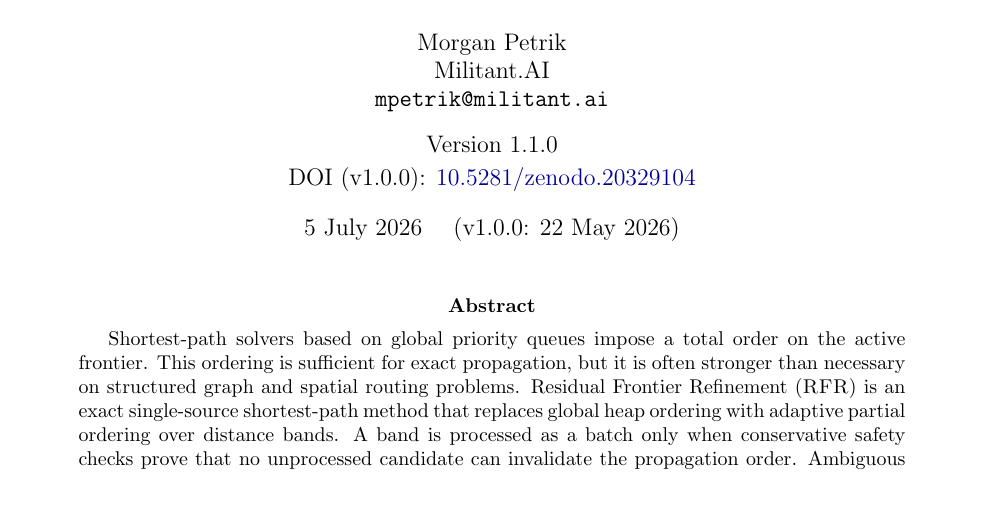
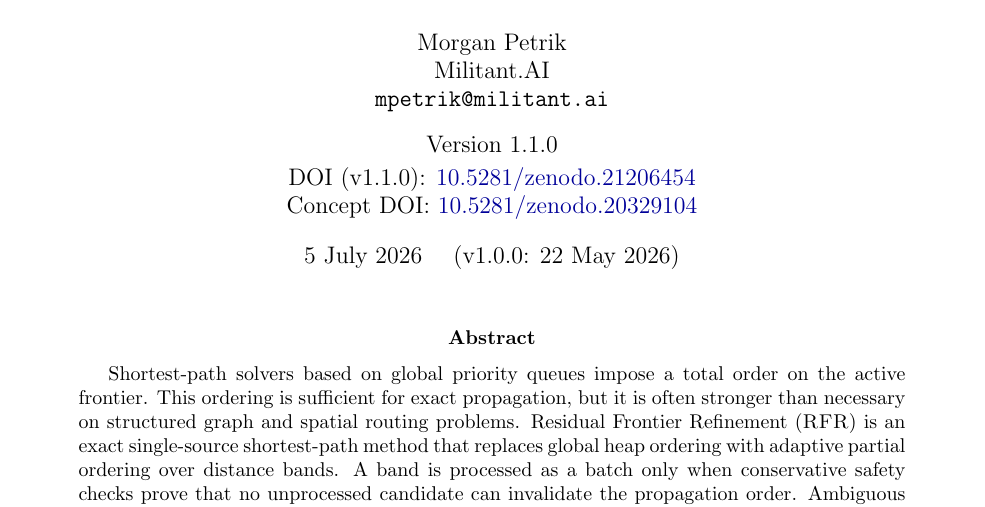
Before and after one commit to MilitantAI/RFR, a LaTeX paper (RFR_WHITEPAPER_v1.1.tex): part of page 1 of 16, cut so that both start at the same text. Compiled offline with pdfLaTeX.

Commit message:
Update CITATION, README, and whitepaper files for version 1.1.0. Add new DOI, and enhance documentation with updated references and links.

```diff
--- a/RFR_WHITEPAPER_v1.1.tex
+++ b/RFR_WHITEPAPER_v1.1.tex
@@ -30,7 +30,8 @@
   Militant.AI\\
   \texttt{mpetrik@militant.ai}\\[0.75em]
   Version 1.1.0\\[0.25em]
-  DOI (v1.0.0): \href{https://doi.org/10.5281/zenodo.20329104}{10.5281/zenodo.20329104}
+  DOI (v1.1.0): \href{https://doi.org/10.5281/zenodo.21206454}{10.5281/zenodo.21206454}\\
+  Concept DOI: \href{https://doi.org/10.5281/zenodo.20329104}{10.5281/zenodo.20329104}
 }
 \date{5 July 2026 \quad (v1.0.0: 22 May 2026)}
 
```
Also changed, not shown: README.md, RFR_WHITEPAPER_v1.1.pdf, 1 other file.
